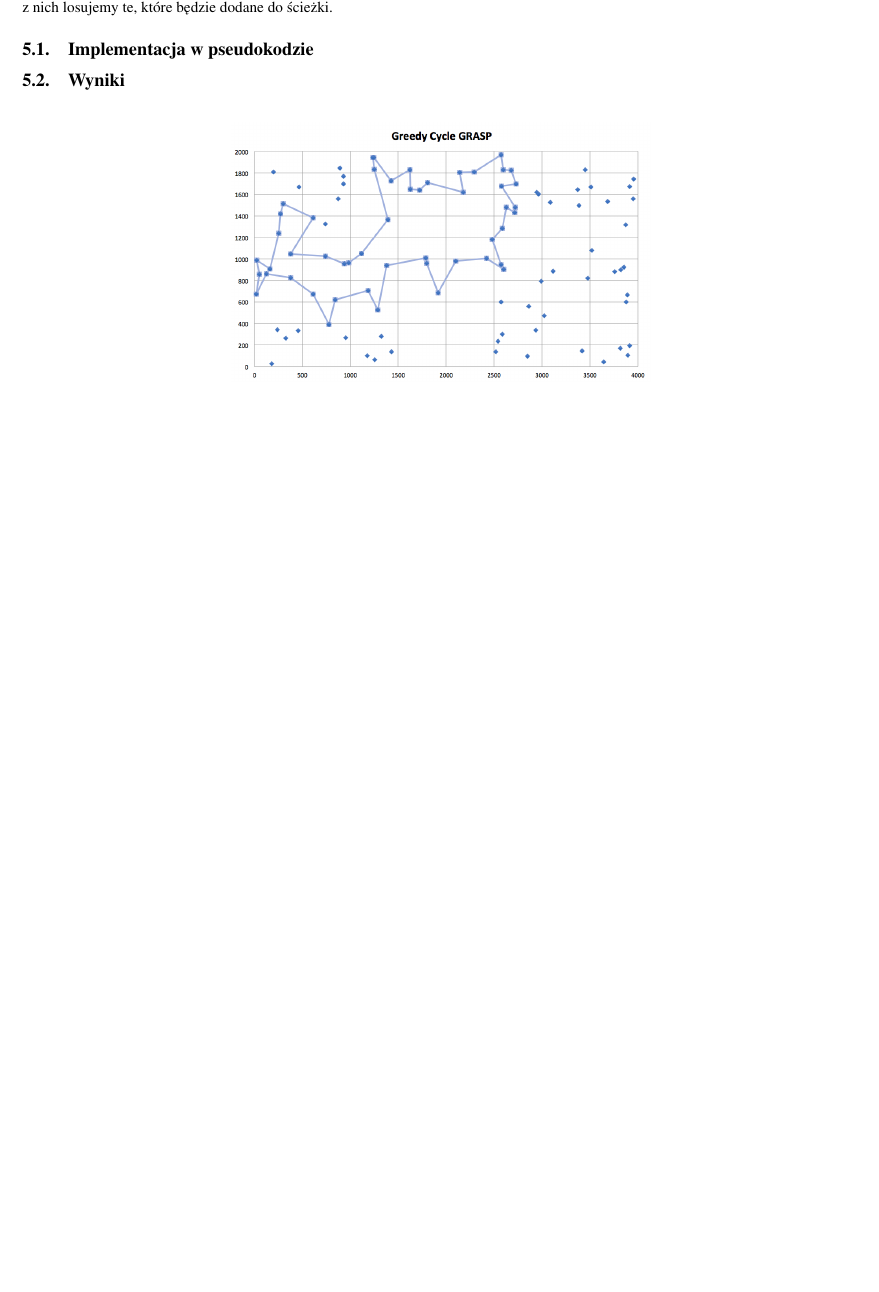
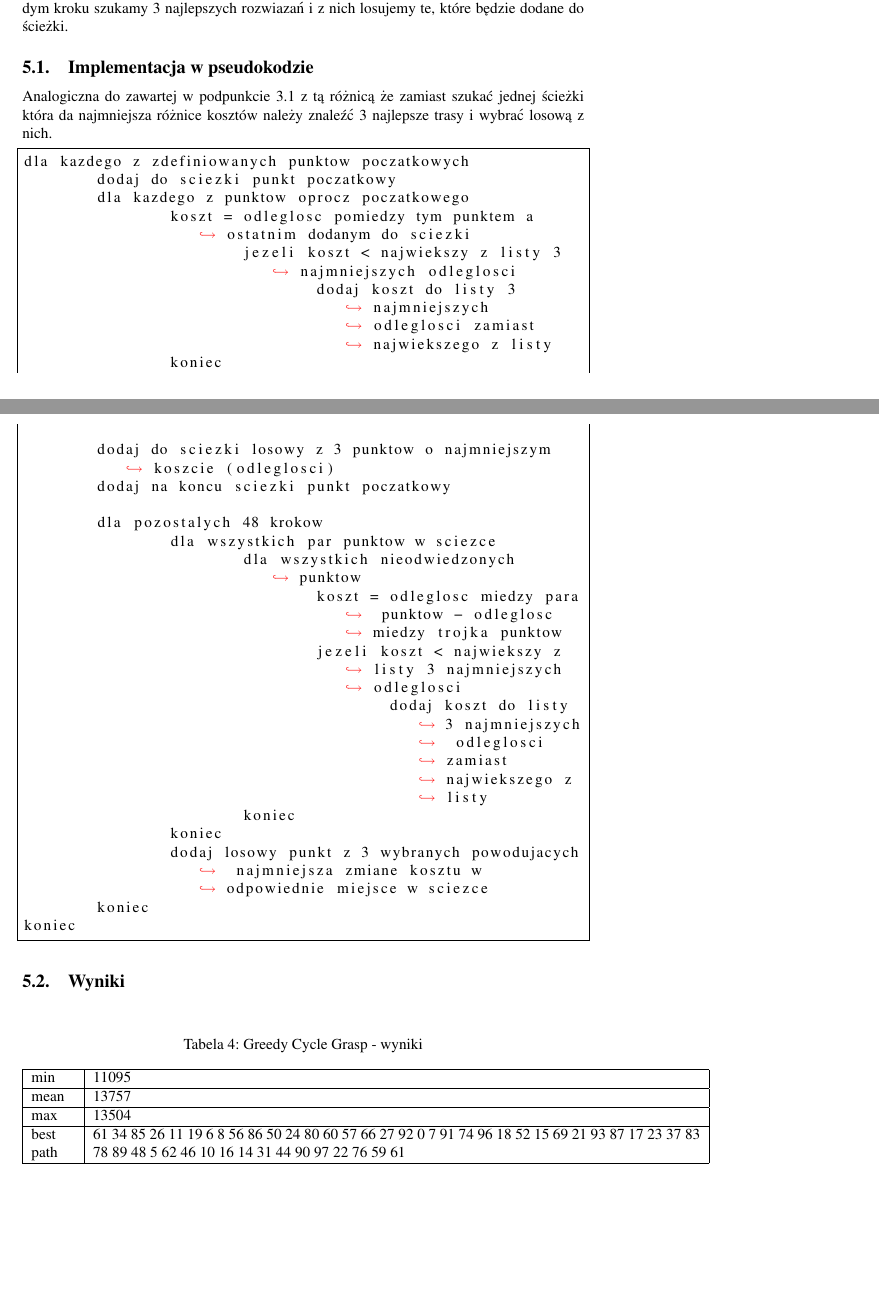
Before and after one commit to Arasz/Optimization-techniques, a LaTeX document (report/report01_Sadowska_Araszkiewicz.tex): part of page 6 of 6 before the commit and two parts of pages 6 and 7 of 8 after it, the two joined at a grey line, cut so that both start at the same text, the shorter picture padded with empty space. Compiled offline with pdfLaTeX.

Commit message:
report filled

```diff
--- a/report/report01_Sadowska_Araszkiewicz.tex
+++ b/report/report01_Sadowska_Araszkiewicz.tex
@@ -3,23 +3,21 @@
 \usepackage[MeX]{polski}
 \usepackage[utf8]{inputenc}
 \usepackage[T1]{fontenc}
-\usepackage[letterpaper, landscape, margin=1.7in]{geometry}
-%\usepackage {amsthm}
+\usepackage[letterpaper, portrait, margin=1.7in]{geometry}
 \usepackage{graphicx}
-%\usepackage{mathrsfs}
-%\usepackage{hyperref}
 \usepackage{listings}
 \usepackage{subfigure}
 \usepackage{dashrule}
 \usepackage{listings}
 \usepackage{float}
-%\usepackage{indentfirst}
 \usepackage{amsmath}
 \usepackage{listings}
 \usepackage{multirow}
 \usepackage{amsmath}
 \usepackage{xcolor}
 \usepackage{listings}
+\usepackage{hyperref}
+\hypersetup{ hidelinks = true, }
 \lstset{
     frame=single,
     breaklines=true,
@@ -132,11 +242,101 @@ Modyfikacja algorytmu Nearest Neighbour opisanego w punkcie \ref{Nearest} polega
 \section{Greedy Cycle Grasp}
 Modyfikacja algorytmu Greedy Cycle opisanego w punkcie \ref{Greedy} polegająca na tym, że w każdym kroku szukamy 3 najlepszych rozwiazań i z nich losujemy te, które będzie dodane do ścieżki.
 \subsection{Implementacja w pseudokodzie}
+Analogiczna do zawartej w podpunkcie \ref{Greedy code} z tą różnicą że zamiast szukać jednej ścieżki która da najmniejsza różnice kosztów należy znaleźć 3 najlepsze trasy i wybrać losową z nich.
+
+\begin{lstlisting}[frame=single]
+dla kazdego z zdefiniowanych punktow poczatkowych
+	dodaj do sciezki punkt poczatkowy
+	dla kazdego z punktow oprocz poczatkowego
+		koszt = odleglosc pomiedzy tym punktem a ostatnim dodanym do sciezki
+			jezeli koszt < najwiekszy z listy 3 najmniejszych odleglosci
+				dodaj koszt do listy 3 najmniejszych odleglosci zamiast najwiekszego z listy
+		koniec
+
+	dodaj do sciezki losowy z 3 punktow o najmniejszym koszcie (odleglosci)
+	dodaj na koncu sciezki punkt poczatkowy
+
+	dla pozostalych 48 krokow
+		dla wszystkich par punktow w sciezce
+			dla wszystkich nieodwiedzonych punktow
+				koszt = odleglosc miedzy para punktow - odleglosc miedzy trojka punktow
+				jezeli koszt < najwiekszy z listy 3 najmniejszych odleglosci
+					dodaj koszt do listy 3 najmniejszych odleglosci zamiast najwiekszego z listy
+			koniec
+		koniec
+		dodaj losowy punkt z 3 wybranych powodujacych najmniejsza zmiane kosztu w odpowiednie miejsce w sciezce
+	koniec
+koniec
+
+\end{lstlisting}
 \subsection{Wyniki}
+
+\begin{table}[H]
+\center
+\caption{Greedy Cycle Grasp - wyniki}
+\label{Greedy Cycle Grasp- wyniki}
+\begin{tabular}{|p{1cm}|p{14cm}|}
+\hline
+min       &  11095 \\ \hline
+mean      &  13757 \\ \hline
+max       &  13504 \\ \hline
+best path &  61
+34
+85
+26
+11
+19
+6
+8
+56
+86
+50
+24
+80
+60
+57
+66
+27
+92
+0
+7
+91
+74
+96
+18
+52
+15
+69
+21
+93
+87
+17
+23
+37
+83
+78
+89
+48
+5
+62
+46
+10
+16
+14
+31
+44
+90
+97
+22
+76
+59
+61\\ \hline
+\end{tabular}
+\end{table}
 
 \begin{figure} [H]
 \centering
-\includegraphics[angle=0,width = 0.5\textwidth, height=!]{images/GCG.png}
+\includegraphics[angle=0,width = 1\textwidth, height=!]{images/GCG.png}
 \caption{Najlepsza trasa - Greedy Cycle Grasp}
 \label{Rys. GGC}
 \end{figure}
```
Also changed, not shown: report/report01_Sadowska_Araszkiewicz.pdf, report/report01_Sadowska_Araszkiewicz.tex (122 more changed lines), 2 other files.
